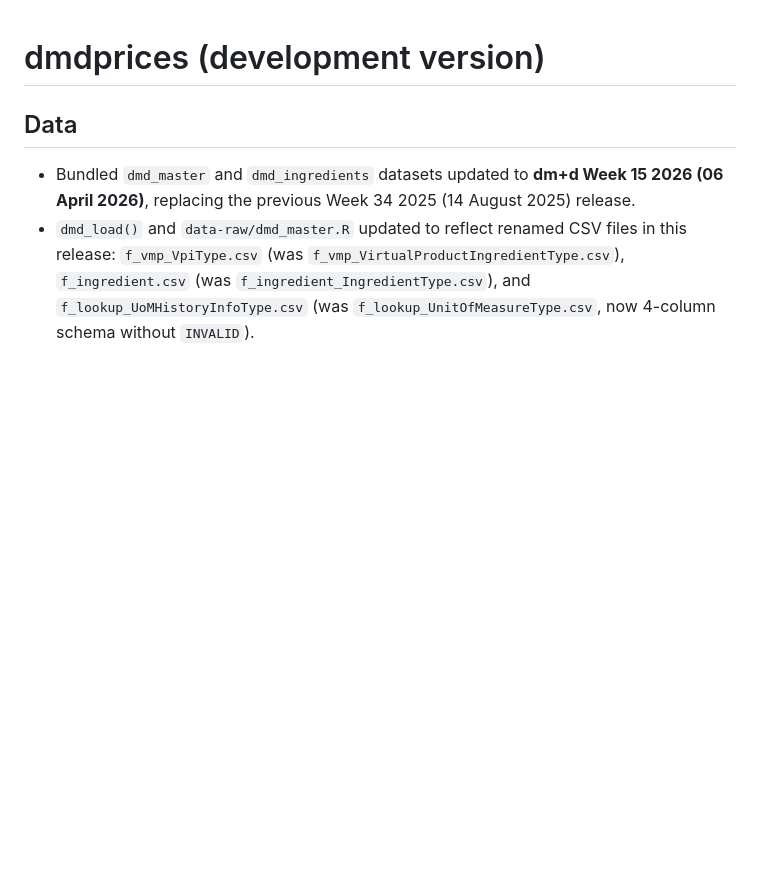
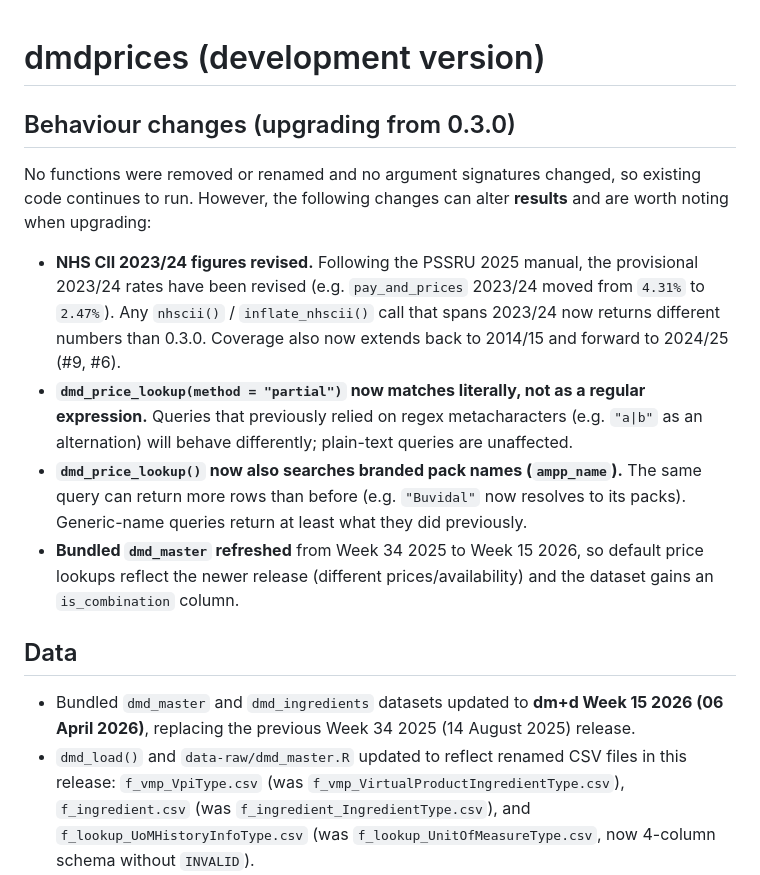
Before and after one commit to w-hardy/dmdprices, a Markdown page: NEWS.md, the part around the change. Rendered like a GitHub page; blank space fills up the shorter version.

Commit message:
Document behaviour changes for 0.3.0 upgraders in NEWS
Add an upgrade call-out summarising the result-affecting changes: revised
NHS CII 2023/24 figures, literal partial matching, brand-name search in
dmd_price_lookup(), and the bundled data refresh to Week 15 2026.

https://claude.ai/code/session_01WQzFoJBGokQrvThEZbKTQM

```diff
--- a/NEWS.md
+++ b/NEWS.md
@@ -1,4 +1,27 @@
 # dmdprices (development version)
+
+## Behaviour changes (upgrading from 0.3.0)
+
+No functions were removed or renamed and no argument signatures changed, so
+existing code continues to run. However, the following changes can alter
+**results** and are worth noting when upgrading:
+
+- **NHS CII 2023/24 figures revised.** Following the PSSRU 2025 manual, the
+  provisional 2023/24 rates have been revised (e.g. `pay_and_prices` 2023/24
+  moved from `4.31%` to `2.47%`). Any `nhscii()` / `inflate_nhscii()` call
+  that spans 2023/24 now returns different numbers than 0.3.0. Coverage also
+  now extends back to 2014/15 and forward to 2024/25 (#9, #6).
+- **`dmd_price_lookup(method = "partial")` now matches literally, not as a
+  regular expression.** Queries that previously relied on regex metacharacters
+  (e.g. `"a|b"` as an alternation) will behave differently; plain-text queries
+  are unaffected.
+- **`dmd_price_lookup()` now also searches branded pack names (`ampp_name`).**
+  The same query can return more rows than before (e.g. `"Buvidal"` now
+  resolves to its packs). Generic-name queries return at least what they did
+  previously.
+- **Bundled `dmd_master` refreshed** from Week 34 2025 to Week 15 2026, so
+  default price lookups reflect the newer release (different prices/availability)
+  and the dataset gains an `is_combination` column.
 
 ## Data
 
```
